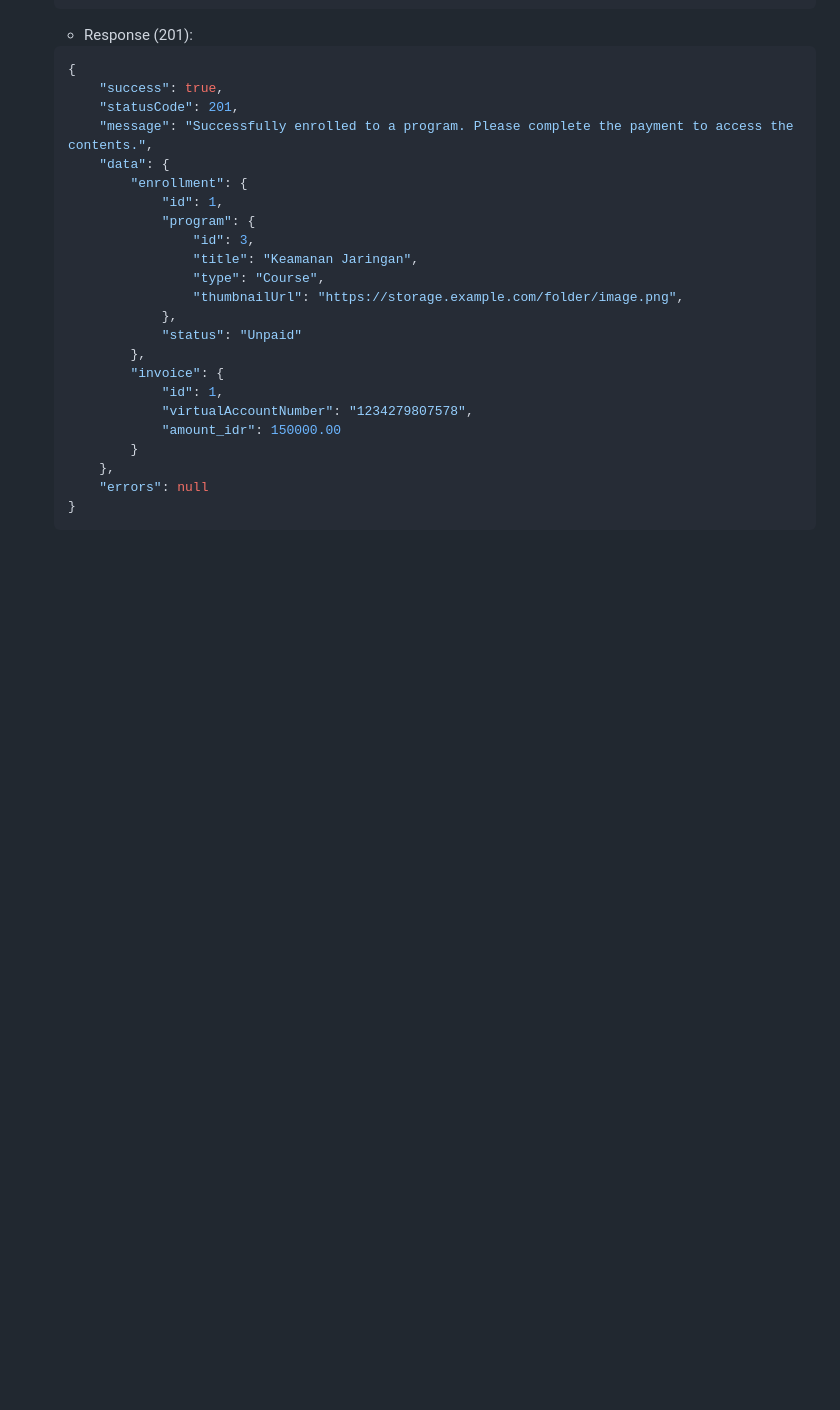
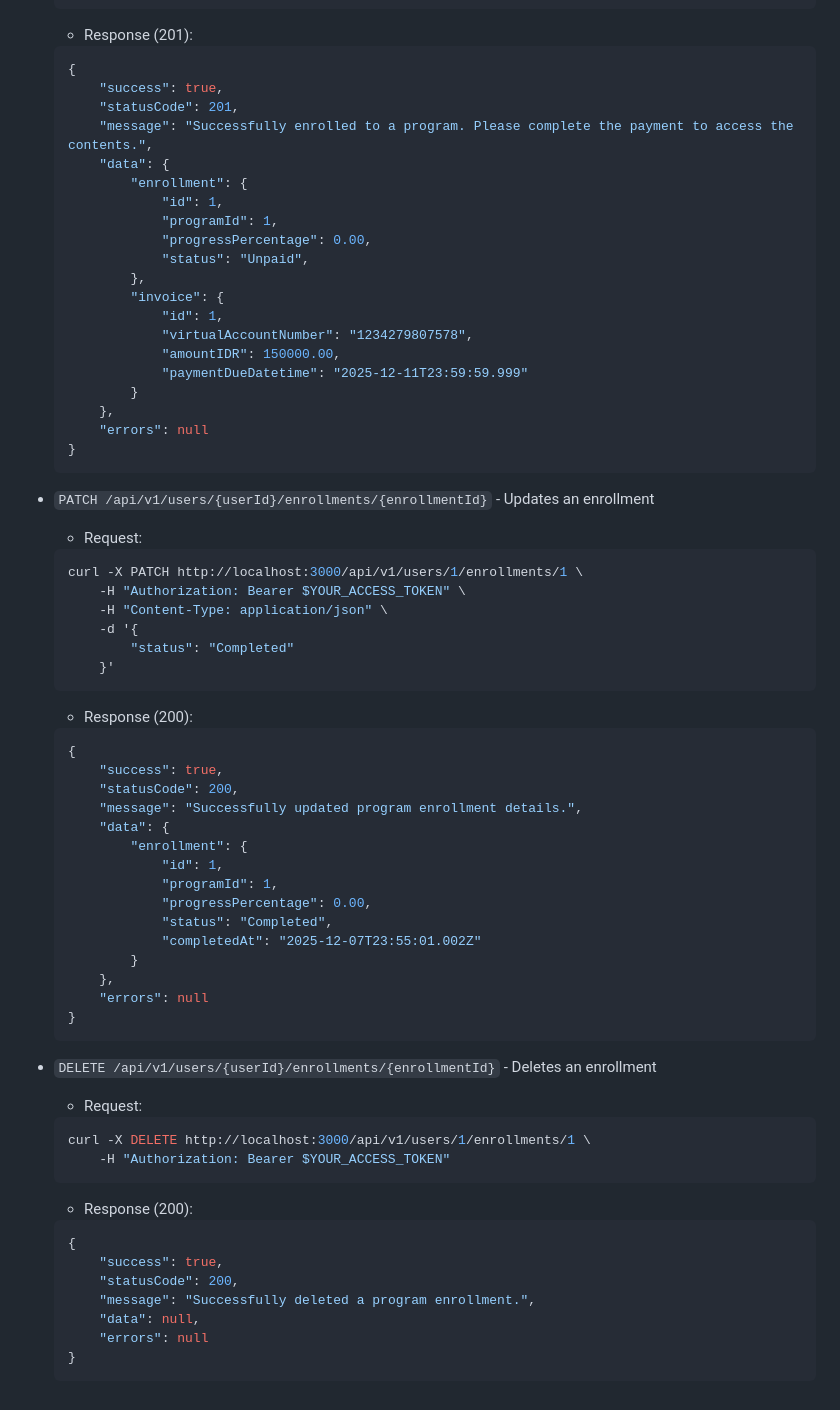
Before and after one commit to Bibbeep/Sistem-Informasi-Manajemen-Informatics-Learning-Center-Back-End, a Markdown page: docs/api-contract.md, the part around one of its changes. Drawn GitHub-style; blank space fills up the shorter version.

Commit message:
docs: added endpoints to updates and deletes an enrollment for a program

````diff
--- a/docs/api-contract.md
+++ b/docs/api-contract.md
@@ -534,20 +473,71 @@
 		"data": {
 			"enrollment": {
 				"id": 1,
-				"program": {
-					"id": 3,
-					"title": "Keamanan Jaringan",
-					"type": "Course",
-					"thumbnailUrl": "https://storage.example.com/folder/image.png",
-				},
-				"status": "Unpaid"
+				"programId": 1,
+				"progressPercentage": 0.00,
+				"status": "Unpaid",
 			},
 			"invoice": {
 				"id": 1,
 				"virtualAccountNumber": "1234279807578",
-				"amount_idr": 150000.00
+				"amountIDR": 150000.00,
+				"paymentDueDatetime": "2025-12-11T23:59:59.999"
 			}
 		},
 		"errors": null
 	}
 	```
+
+- `PATCH /api/v1/users/{userId}/enrollments/{enrollmentId}` - Updates an enrollment
+
+	- Request:
+
+	```bash
+	curl -X PATCH http://localhost:3000/api/v1/users/1/enrollments/1 \
+		-H "Authorization: Bearer $YOUR_ACCESS_TOKEN" \
+		-H "Content-Type: application/json" \
+		-d '{
+			"status": "Completed"
+		}'
+	```
+
+	- Response (200):
+
+	```json
+	{
+		"success": true,
+		"statusCode": 200,
+		"message": "Successfully updated program enrollment details.",
+		"data": {
+			"enrollment": {
+				"id": 1,
+				"programId": 1,
+				"progressPercentage": 0.00,
+				"status": "Completed",
+				"completedAt": "2025-12-07T23:55:01.002Z"
+			}
+		},
+		"errors": null
+	}
+	```
+
+- `DELETE /api/v1/users/{userId}/enrollments/{enrollmentId}` - Deletes an enrollment
+
+	- Request:
+
+	```bash
+	curl -X DELETE http://localhost:3000/api/v1/users/1/enrollments/1 \
+		-H "Authorization: Bearer $YOUR_ACCESS_TOKEN"
+	```
+
+	- Response (200):
+
+	```json
+	{
+		"success": true,
+		"statusCode": 200,
+		"message": "Successfully deleted a program enrollment.",
+		"data": null,
+		"errors": null
+	}
+	```
````
Also changed, not shown: other parts of docs/api-contract.md (+7 -68 lines).
